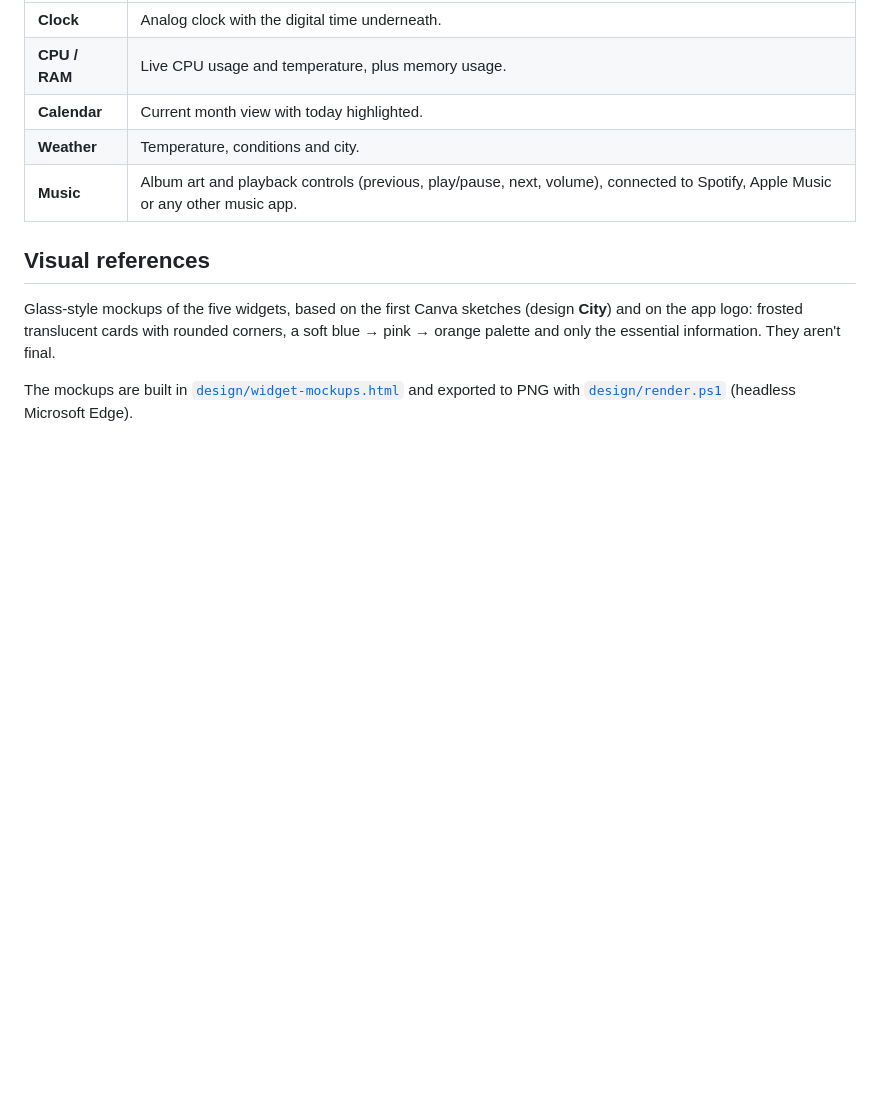
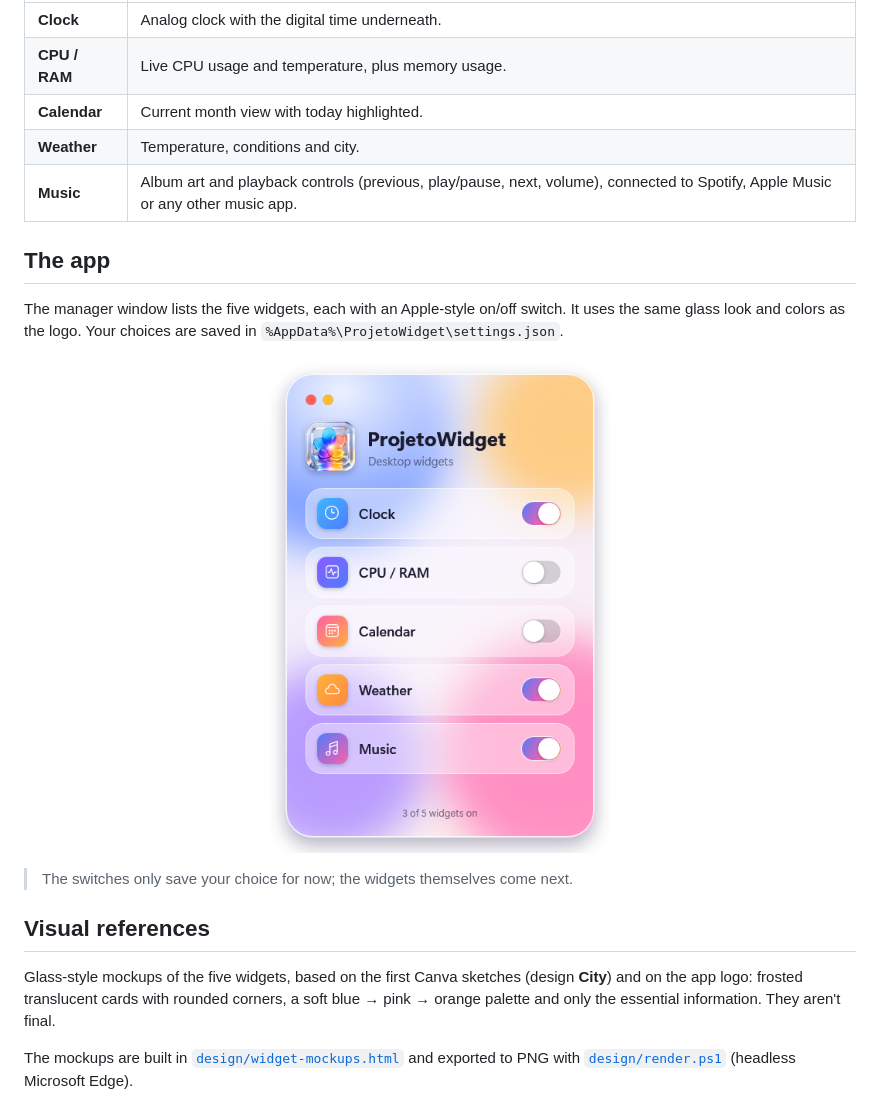
Before and after one commit to gigilucas/ProjetoWidget, a Markdown page: README.md, the part around one of its changes. Drawn GitHub-style; pictures changed too: docs/app-screenshot.png (added); blank space fills up the shorter version.

```diff
--- a/README.md
+++ b/README.md
@@ -25,6 +25,16 @@ The app ships as a `.exe` for PC.
 | **Weather** | Temperature, conditions and city. |
 | **Music** | Album art and playback controls (previous, play/pause, next, volume), connected to Spotify, Apple Music or any other music app. |
 
+## The app
+
+The manager window lists the five widgets, each with an Apple-style on/off switch. It uses the same glass look and colors as the logo. Your choices are saved in `%AppData%\ProjetoWidget\settings.json`.
+
+<p align="center">
+  <img src="docs/app-screenshot.png" alt="ProjetoWidget manager window" width="340">
+</p>
+
+> The switches only save your choice for now; the widgets themselves come next.
+
 ## Visual references
 
 Glass-style mockups of the five widgets, based on the first Canva sketches (design **City**) and on the app logo: frosted translucent cards with rounded corners, a soft blue → pink → orange palette and only the essential information. They aren't final.
```
Also changed, not shown: other parts of README.md (+38 -6 lines), 12 other files.
